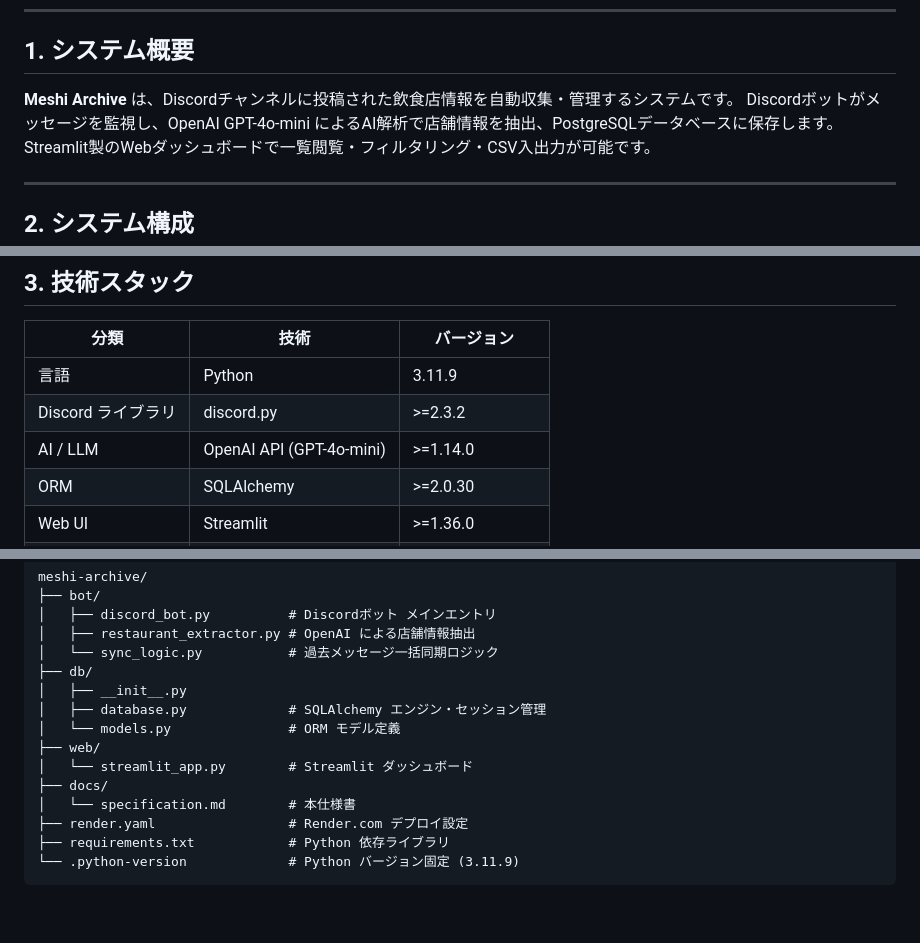
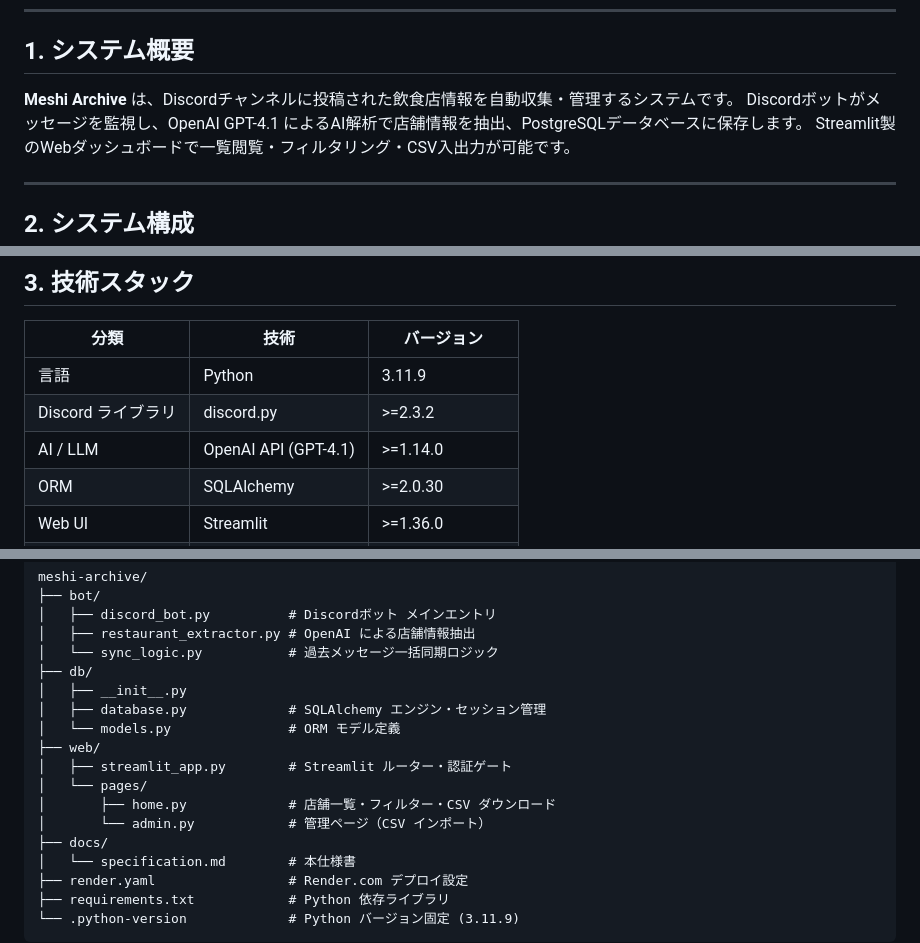
Before and after one commit to syamo-game/meshi-archive, a Markdown page: docs/specification.md, 3 parts joined by grey strips. Drawn GitHub-style; blank space fills up the shorter version.

```diff
--- a/docs/specification.md
+++ b/docs/specification.md
@@ -9,7 +9,7 @@
 ## 1. システム概要
 
 **Meshi Archive** は、Discordチャンネルに投稿された飲食店情報を自動収集・管理するシステムです。
-Discordボットがメッセージを監視し、OpenAI GPT-4o-mini によるAI解析で店舗情報を抽出、PostgreSQLデータベースに保存します。
+Discordボットがメッセージを監視し、OpenAI GPT-4.1 によるAI解析で店舗情報を抽出、PostgreSQLデータベースに保存します。
 Streamlit製のWebダッシュボードで一覧閲覧・フィルタリング・CSV入出力が可能です。
 
 ---
@@ -40,7 +40,7 @@ Discord
 |---|---|---|
 | 言語 | Python | 3.11.9 |
 | Discord ライブラリ | discord.py | >=2.3.2 |
-| AI / LLM | OpenAI API (GPT-4o-mini) | >=1.14.0 |
+| AI / LLM | OpenAI API (GPT-4.1) | >=1.14.0 |
 | ORM | SQLAlchemy | >=2.0.30 |
 | Web UI | Streamlit | >=1.36.0 |
 | データ処理 | Pandas | >=2.2.2 |
@@ -64,7 +64,10 @@ meshi-archive/
 │   ├── database.py             # SQLAlchemy エンジン・セッション管理
 │   └── models.py               # ORM モデル定義
 ├── web/
-│   └── streamlit_app.py        # Streamlit ダッシュボード
+│   ├── streamlit_app.py        # Streamlit ルーター・認証ゲート
+│   └── pages/
+│       ├── home.py             # 店舗一覧・フィルター・CSV ダウンロード
+│       └── admin.py            # 管理ページ（CSV インポート）
 ├── docs/
 │   └── specification.md        # 本仕様書
 ├── render.yaml                 # Render.com デプロイ設定
```
Also changed, not shown: other parts of docs/specification.md (+31 -15 lines).
